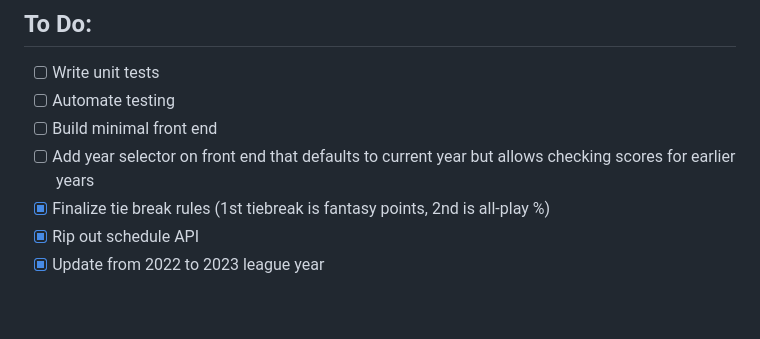
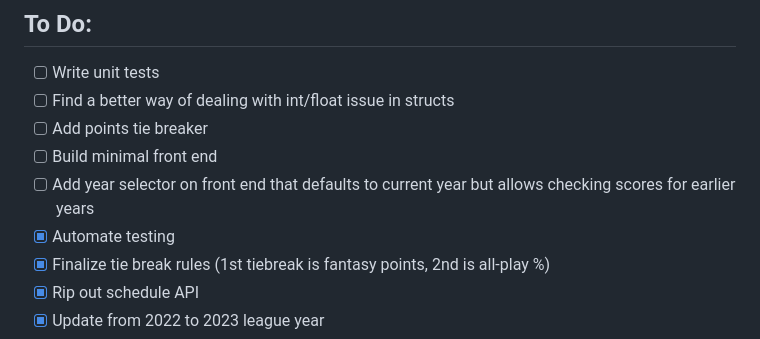
Before and after one commit to timkelsch/mfl-scoring, a Markdown page: README.md, the part around the change. GitHub-like rendering; blank space fills up the shorter version.

Commit message:
Task updates

```diff
--- a/README.md
+++ b/README.md
@@ -1,8 +1,10 @@
 ## To Do:
 - [ ] Write unit tests
-- [ ] Automate testing
+- [ ] Find a better way of dealing with int/float issue in structs
+- [ ] Add points tie breaker
 - [ ] Build minimal front end
 - [ ] Add year selector on front end that defaults to current year but allows checking scores for earlier years
+- [x] Automate testing
 - [x] Finalize tie break rules (1st tiebreak is fantasy points, 2nd is all-play %)
 - [x] Rip out schedule API
 - [x] Update from 2022 to 2023 league year
```
